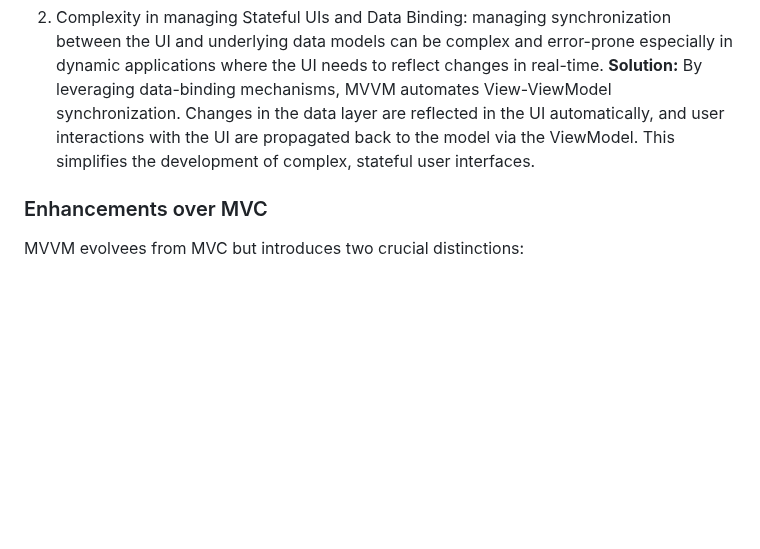
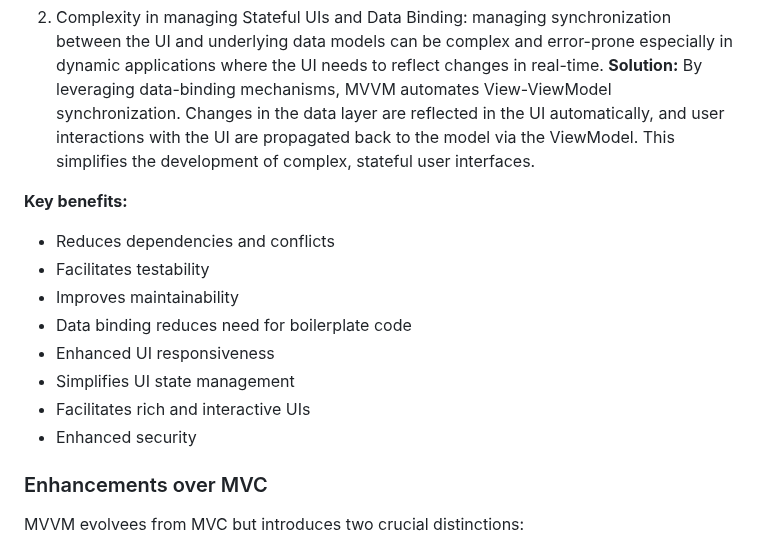
Before and after one commit to nic-dgl104-winter-2024/pattern-library, a Markdown page: README.md, the part around the change. Drawn GitHub-style; blank space fills up the shorter version.

Commit message:
Add in security benefit

```diff
--- a/README.md
+++ b/README.md
@@ -28,6 +28,16 @@ MVVM was developed to address several problems in the development of graphical u
 
 2. Complexity in managing Stateful UIs and Data Binding: managing synchronization between the UI and underlying data models can be complex and error-prone especially in dynamic applications where the UI needs to reflect changes in real-time.
 **Solution:** By leveraging data-binding mechanisms, MVVM automates View-ViewModel synchronization. Changes in the data layer are reflected in the UI automatically, and user interactions with the UI are propagated back to the model via the ViewModel. This simplifies the development of complex, stateful user interfaces.
+
+**Key benefits:**
+* Reduces dependencies and conflicts
+* Facilitates testability
+* Improves maintainability
+* Data binding reduces need for boilerplate code
+* Enhanced UI responsiveness
+* Simplifies UI state management
+* Facilitates rich and interactive UIs
+* Enhanced security
 
 ### Enhancements over MVC
 
```
